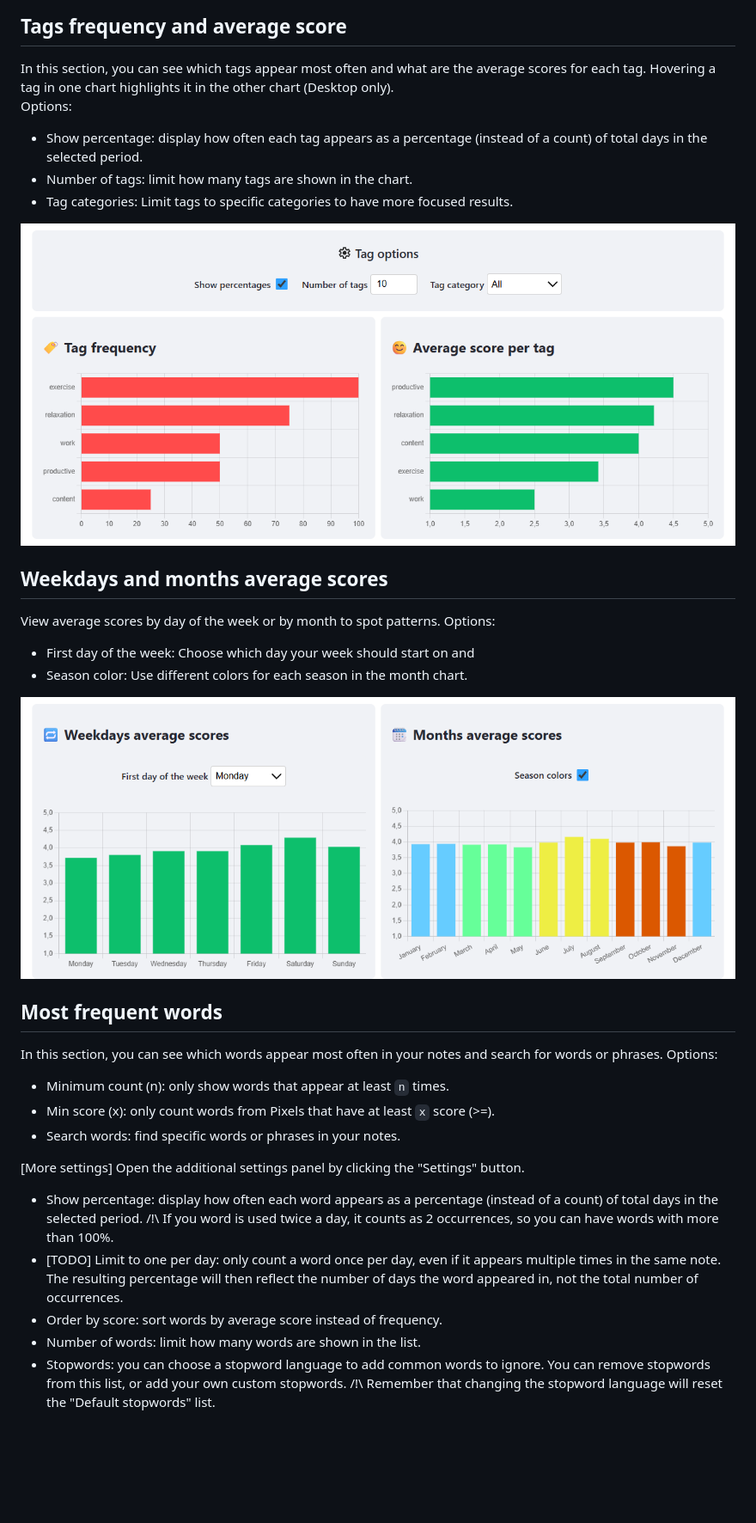
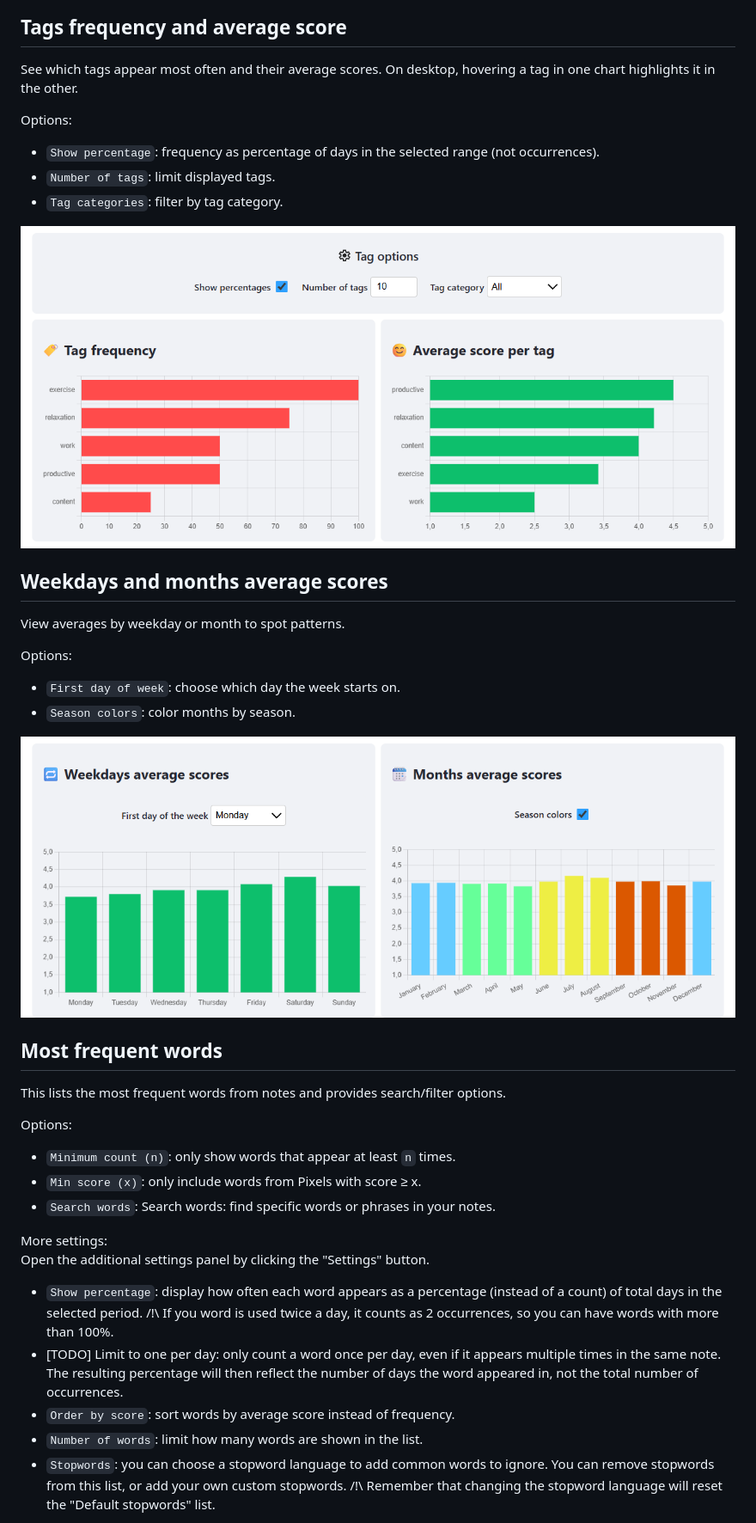
Before and after one commit to Leogendra/Pixels-Visualiser, a Markdown page: DOCS.md, the part around one of its changes. Shown at 86% size. GitHub-like rendering; blank space fills up the shorter version.

```diff
--- a/DOCS.md
+++ b/DOCS.md
@@ -65,10 +85,11 @@ Options:
 
 ## Tags frequency and average score
 
-In this section, you can see which tags appear most often and what are the average scores for each tag. Hovering a tag in one chart highlights it in the other chart (Desktop only).
+See which tags appear most often and their average scores. On desktop, hovering a tag in one chart highlights it in the other.
+
 Options:
-- Show percentage: display how often each tag appears as a percentage (instead of a count) of total days in the selected period.
-- Number of tags: limit how many tags are shown in the chart.
-- Tag categories: Limit tags to specific categories to have more focused results.
+- `Show percentage`: frequency as percentage of days in the selected range (not occurrences).
+- `Number of tags`: limit displayed tags.
+- `Tag categories`: filter by tag category.
 
 <div align="center">
@@ -78,9 +99,10 @@ Options:
 
 ## Weekdays and months average scores
 
-View average scores by day of the week or by month to spot patterns.
+View averages by weekday or month to spot patterns.
+
 Options:
-- First day of the week: Choose which day your week should start on and
-- Season color: Use different colors for each season in the month chart.
+- `First day of week`: choose which day the week starts on.
+- `Season colors`: color months by season.
 
 <div align="center">
@@ -90,17 +112,18 @@ Options:
 
 ## Most frequent words
 
-In this section, you can see which words appear most often in your notes and search for words or phrases.
+This lists the most frequent words from notes and provides search/filter options.
+
 Options:
-- Minimum count (n): only show words that appear at least `n` times.
-- Min score (x): only count words from Pixels that have at least `x` score (>=).
-- Search words: find specific words or phrases in your notes.
+- `Minimum count (n)`: only show words that appear at least `n` times.
+- `Min score (x)`: only include words from Pixels with score ≥ x.
+- `Search words`: Search words: find specific words or phrases in your notes.
 
-[More settings]
+More settings:
 Open the additional settings panel by clicking the "Settings" button.
-- Show percentage: display how often each word appears as a percentage (instead of a count) of total days in the selected period. /!\ If you word is used twice a day, it counts as 2 occurrences, so you can have words with more than 100%.
+- `Show percentage`: display how often each word appears as a percentage (instead of a count) of total days in the selected period. /!\ If you word is used twice a day, it counts as 2 occurrences, so you can have words with more than 100%.
 - [TODO] Limit to one per day: only count a word once per day, even if it appears multiple times in the same note. The resulting percentage will then reflect the number of days the word appeared in, not the total number of occurrences.
-- Order by score: sort words by average score instead of frequency.
-- Number of words: limit how many words are shown in the list.
-- Stopwords: you can choose a stopword language to add common words to ignore. You can remove stopwords from this list, or add your own custom stopwords. /!\ Remember that changing the stopword language will reset the "Default stopwords" list.
+- `Order by score`: sort words by average score instead of frequency.
+- `Number of words`: limit how many words are shown in the list.
+- `Stopwords`: you can choose a stopword language to add common words to ignore. You can remove stopwords from this list, or add your own custom stopwords. /!\ Remember that changing the stopword language will reset the "Default stopwords" list.
 
```
Also changed, not shown: other parts of DOCS.md (+119 -83 lines).
